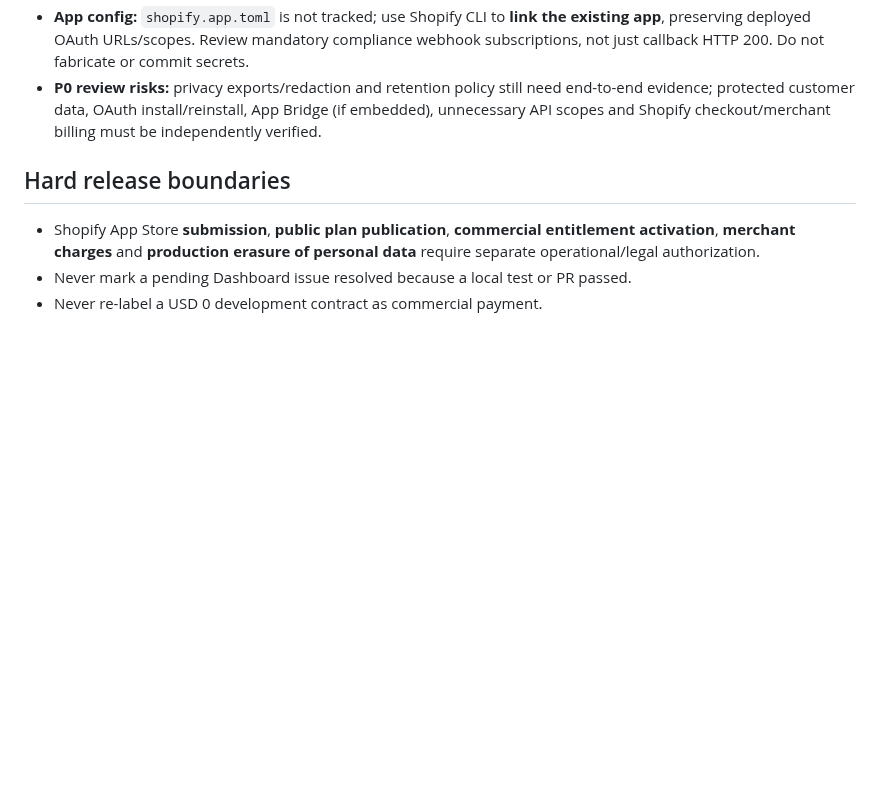
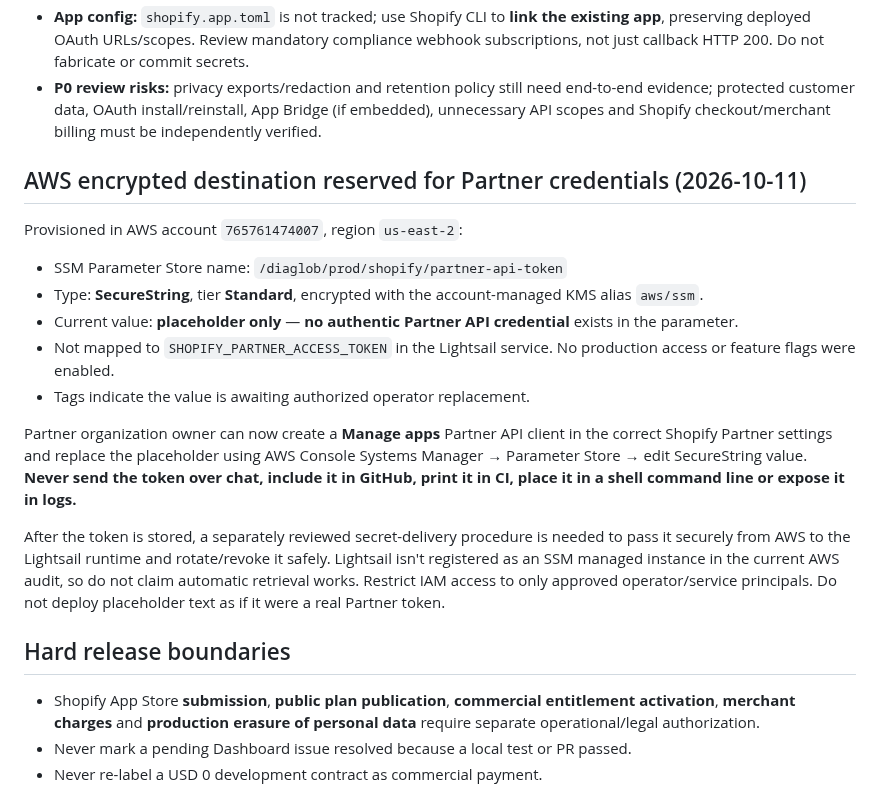
Before and after one commit to donardi-1997/diaglob, a Markdown page: docs/shopify-partner-listing-13-issues-2026-10-11.md, the part around the change. Drawn GitHub-style; blank space fills up the shorter version.

Commit message:
docs(shopify): record reserved encrypted SSM destination without a real Partner token

```diff
--- a/docs/shopify-partner-listing-13-issues-2026-10-11.md
+++ b/docs/shopify-partner-listing-13-issues-2026-10-11.md
@@ -55,6 +55,20 @@ Use the literal Dashboard message in column 2. Only row 1 is currently evidenced
 - **App config:** `shopify.app.toml` is not tracked; use Shopify CLI to **link the existing app**, preserving deployed OAuth URLs/scopes. Review mandatory compliance webhook subscriptions, not just callback HTTP 200. Do not fabricate or commit secrets.
 - **P0 review risks:** privacy exports/redaction and retention policy still need end-to-end evidence; protected customer data, OAuth install/reinstall, App Bridge (if embedded), unnecessary API scopes and Shopify checkout/merchant billing must be independently verified.
 
+## AWS encrypted destination reserved for Partner credentials (2026-10-11)
+
+Provisioned in AWS account `765761474007`, region `us-east-2`:
+
+- SSM Parameter Store name: `/diaglob/prod/shopify/partner-api-token`
+- Type: **SecureString**, tier **Standard**, encrypted with the account-managed KMS alias `aws/ssm`.
+- Current value: **placeholder only** — **no authentic Partner API credential** exists in the parameter.
+- Not mapped to `SHOPIFY_PARTNER_ACCESS_TOKEN` in the Lightsail service. No production access or feature flags were enabled.
+- Tags indicate the value is awaiting authorized operator replacement.
+
+Partner organization owner can now create a **Manage apps** Partner API client in the correct Shopify Partner settings and replace the placeholder using AWS Console Systems Manager → Parameter Store → edit SecureString value. **Never send the token over chat, include it in GitHub, print it in CI, place it in a shell command line or expose it in logs.**
+
+After the token is stored, a separately reviewed secret-delivery procedure is needed to pass it securely from AWS to the Lightsail runtime and rotate/revoke it safely. Lightsail isn't registered as an SSM managed instance in the current AWS audit, so do not claim automatic retrieval works. Restrict IAM access to only approved operator/service principals. Do not deploy placeholder text as if it were a real Partner token.
+
 ## Hard release boundaries
 
 - Shopify App Store **submission**, **public plan publication**, **commercial entitlement activation**, **merchant charges** and **production erasure of personal data** require separate operational/legal authorization.
```
